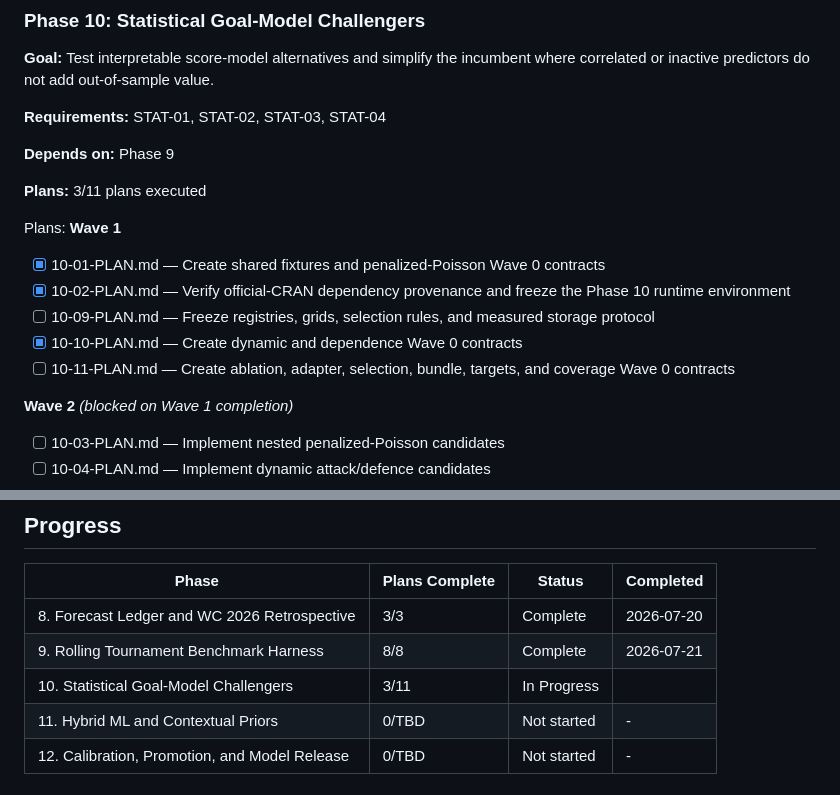
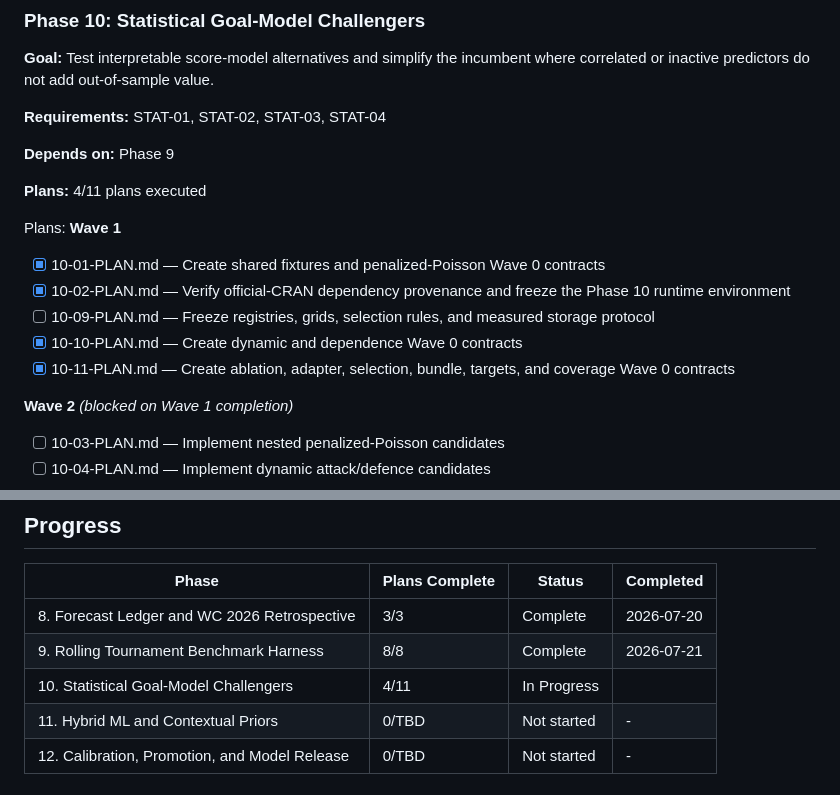
Before and after one commit to DavidZenz/xGelo, a Markdown page: .planning/ROADMAP.md, 2 parts joined by grey strips. Rendered like a GitHub page.

```diff
--- a/.planning/ROADMAP.md
+++ b/.planning/ROADMAP.md
@@ -103,7 +103,7 @@ where correlated or inactive predictors do not add out-of-sample value.
 
 **Depends on:** Phase 9
 
-**Plans:** 3/11 plans executed
+**Plans:** 4/11 plans executed
 
 Plans:
 **Wave 1**
@@ -112,7 +112,7 @@ Plans:
 - [x] 10-02-PLAN.md — Verify official-CRAN dependency provenance and freeze the Phase 10 runtime environment
 - [ ] 10-09-PLAN.md — Freeze registries, grids, selection rules, and measured storage protocol
 - [x] 10-10-PLAN.md — Create dynamic and dependence Wave 0 contracts
-- [ ] 10-11-PLAN.md — Create ablation, adapter, selection, bundle, targets, and coverage Wave 0 contracts
+- [x] 10-11-PLAN.md — Create ablation, adapter, selection, bundle, targets, and coverage Wave 0 contracts
 
 **Wave 2** *(blocked on Wave 1 completion)*
 
@@ -216,7 +216,7 @@ information add stable value beyond the strongest statistical benchmark.
 |-------|----------------|--------|-----------|
 | 8. Forecast Ledger and WC 2026 Retrospective | 3/3 | Complete | 2026-07-20 |
 | 9. Rolling Tournament Benchmark Harness | 8/8 | Complete    | 2026-07-21 |
-| 10. Statistical Goal-Model Challengers | 3/11 | In Progress|  |
+| 10. Statistical Goal-Model Challengers | 4/11 | In Progress|  |
 | 11. Hybrid ML and Contextual Priors | 0/TBD | Not started | - |
 | 12. Calibration, Promotion, and Model Release | 0/TBD | Not started | - |
 
```
Also changed, not shown: .planning/STATE.md (+10 -6 lines), 1 other file.
